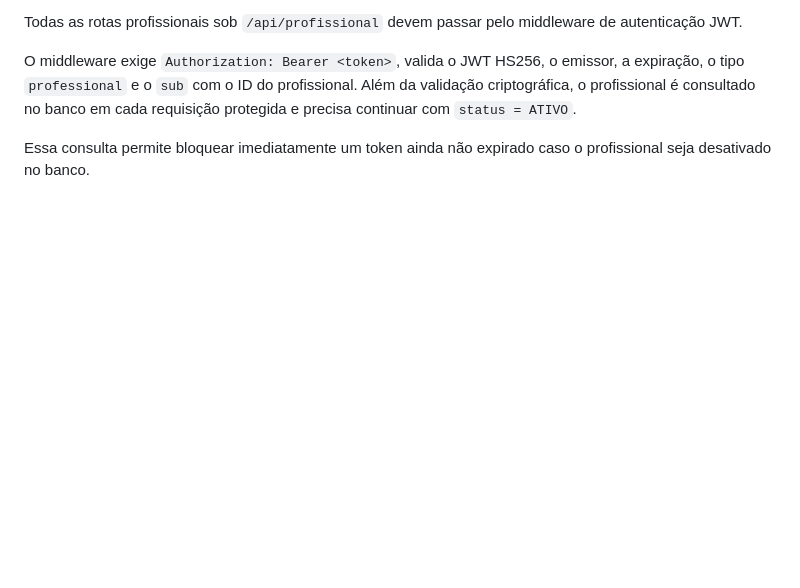
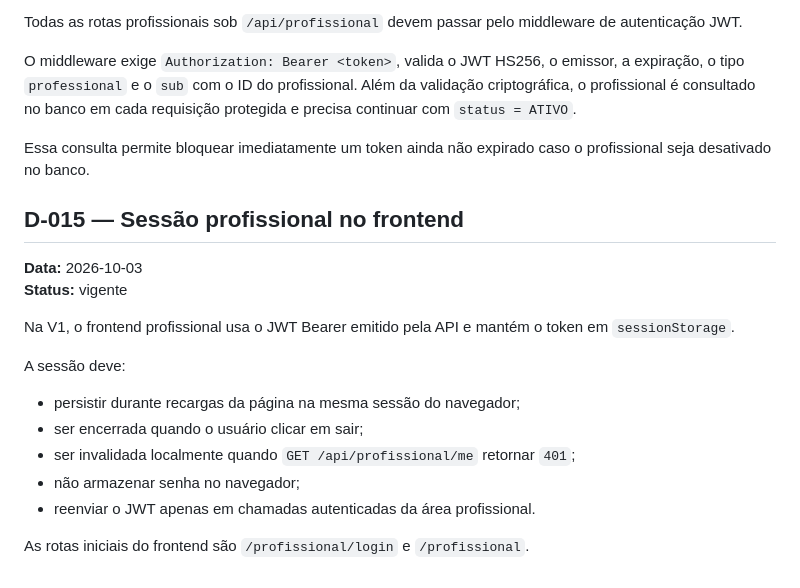
Before and after one commit to kriale-dot/mapa-percepcao-relacional, a Markdown page: docs/DECISOES.md, the part around the change. Drawn GitHub-style; blank space fills up the shorter version.

Commit message:
docs: registrar decisão de sessão profissional no frontend

```diff
--- a/docs/DECISOES.md
+++ b/docs/DECISOES.md
@@ -164,3 +164,19 @@ Todas as rotas profissionais sob `/api/profissional` devem passar pelo middlewar
 O middleware exige `Authorization: Bearer <token>`, valida o JWT HS256, o emissor, a expiração, o tipo `professional` e o `sub` com o ID do profissional. Além da validação criptográfica, o profissional é consultado no banco em cada requisição protegida e precisa continuar com `status = ATIVO`.
 
 Essa consulta permite bloquear imediatamente um token ainda não expirado caso o profissional seja desativado no banco.
+
+## D-015 — Sessão profissional no frontend
+**Data:** 2026-10-03
+**Status:** vigente
+
+Na V1, o frontend profissional usa o JWT Bearer emitido pela API e mantém o token em `sessionStorage`.
+
+A sessão deve:
+
+- persistir durante recargas da página na mesma sessão do navegador;
+- ser encerrada quando o usuário clicar em sair;
+- ser invalidada localmente quando `GET /api/profissional/me` retornar `401`;
+- não armazenar senha no navegador;
+- reenviar o JWT apenas em chamadas autenticadas da área profissional.
+
+As rotas iniciais do frontend são `/profissional/login` e `/profissional`.
```
